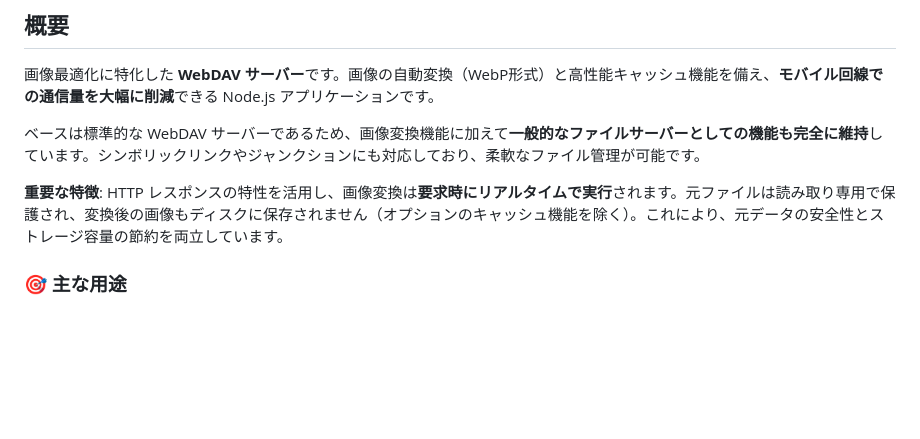
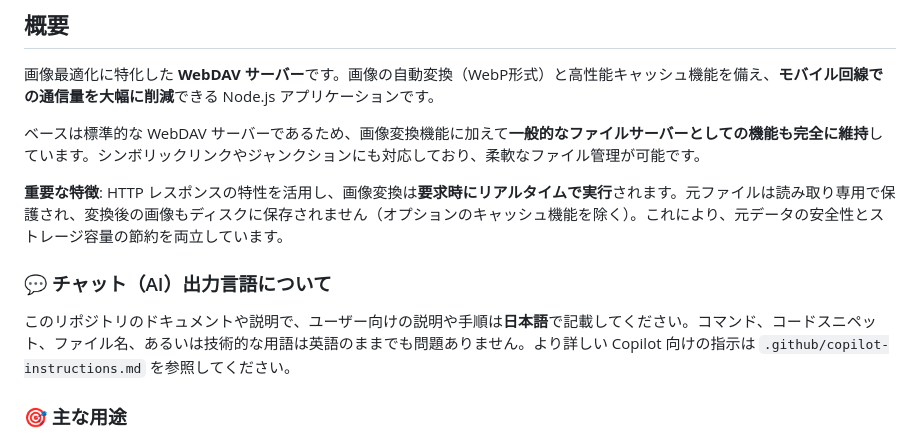
Before and after one commit to Rio-Hirai/Webdav-pic-Server, a Markdown page: README.md, the part around the change. Drawn GitHub-style; blank space fills up the shorter version.

Commit message:
プロジェクト全体をGitHub Copilotに最適化

```diff
--- a/README.md
+++ b/README.md
@@ -7,6 +7,9 @@
 ベースは標準的な WebDAV サーバーであるため、画像変換機能に加えて**一般的なファイルサーバーとしての機能も完全に維持**しています。シンボリックリンクやジャンクションにも対応しており、柔軟なファイル管理が可能です。
 
 **重要な特徴**: HTTP レスポンスの特性を活用し、画像変換は**要求時にリアルタイムで実行**されます。元ファイルは読み取り専用で保護され、変換後の画像もディスクに保存されません（オプションのキャッシュ機能を除く）。これにより、元データの安全性とストレージ容量の節約を両立しています。
+
+### 💬 チャット（AI）出力言語について
+このリポジトリのドキュメントや説明で、ユーザー向けの説明や手順は**日本語**で記載してください。コマンド、コードスニペット、ファイル名、あるいは技術的な用語は英語のままでも問題ありません。より詳しい Copilot 向けの指示は `.github/copilot-instructions.md` を参照してください。
 
 ### 🎯 主な用途
 
```
Also changed, not shown: .github/copilot-instructions.ja.md (added, +44 -0 lines), .github/copilot-instructions.md (added, +45 -0 lines).
